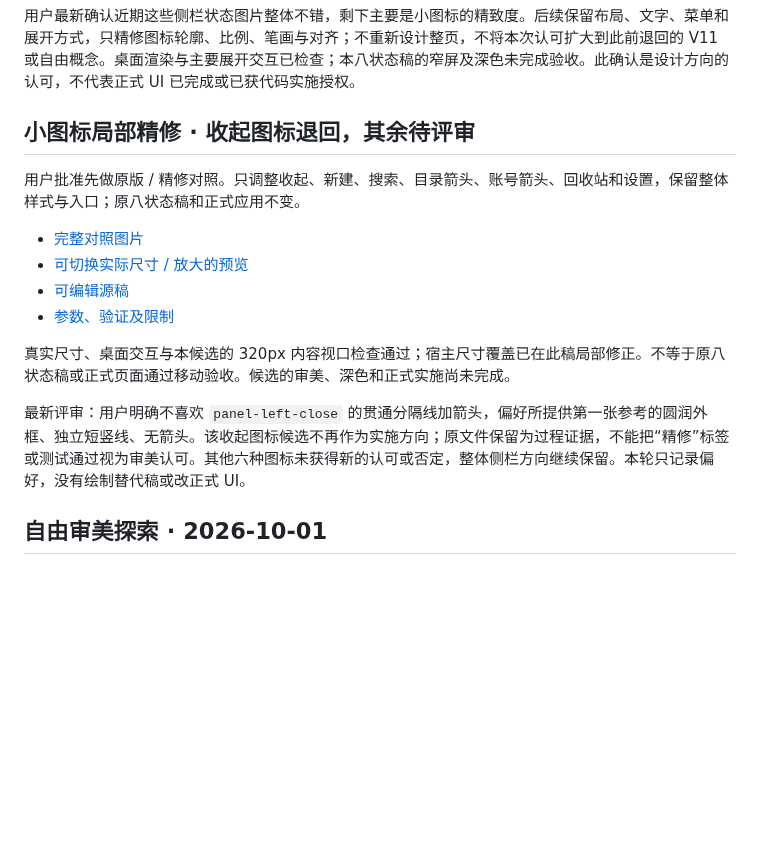
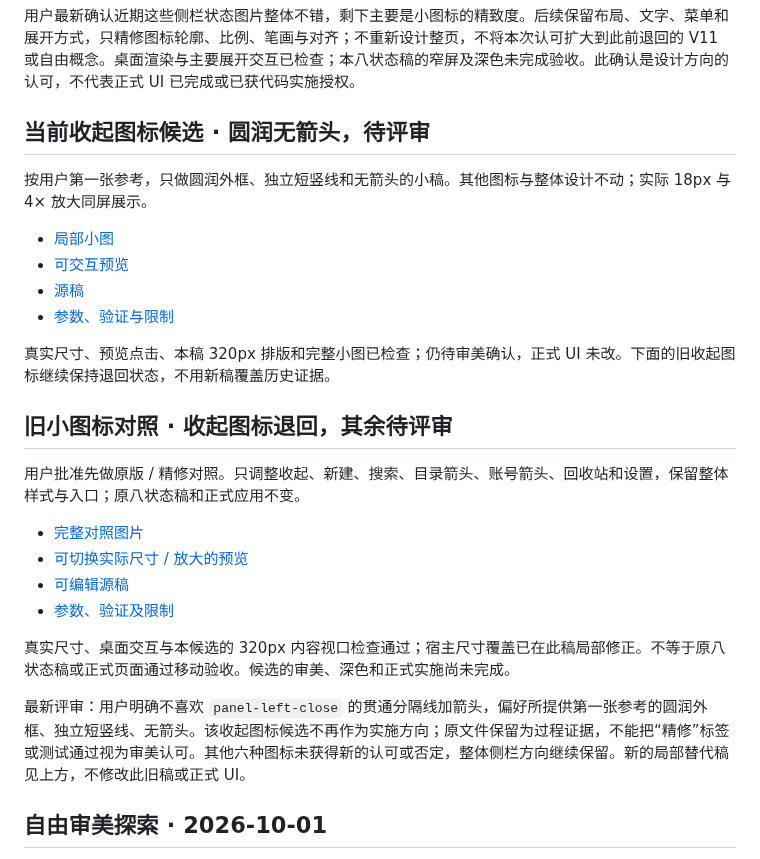
Before and after one commit to zczshahaha-del/NoteFlow2, a Markdown page: design/README.md, the part around the change. GitHub-like rendering; blank space fills up the shorter version.

```diff
--- a/design/README.md
+++ b/design/README.md
@@ -19,7 +19,18 @@
 
 用户最新确认近期这些侧栏状态图片整体不错，剩下主要是小图标的精致度。后续保留布局、文字、菜单和展开方式，只精修图标轮廓、比例、笔画与对齐；不重新设计整页，不将本次认可扩大到此前退回的 V11 或自由概念。桌面渲染与主要展开交互已检查；本八状态稿的窄屏及深色未完成验收。此确认是设计方向的认可，不代表正式 UI 已完成或已获代码实施授权。
 
-## 小图标局部精修 · 收起图标退回，其余待评审
+## 当前收起图标候选 · 圆润无箭头，待评审
+
+按用户第一张参考，只做圆润外框、独立短竖线和无箭头的小稿。其他图标与整体设计不动；实际 18px 与 4× 放大同屏展示。
+
+- [局部小图](noteflow-sidebar-toggle-soft.jpg)
+- [可交互预览](noteflow-sidebar-toggle-soft.preview.html)
+- [源稿](noteflow-sidebar-toggle-soft.source.html)
+- [参数、验证与限制](noteflow-sidebar-toggle-soft-notes.md)
+
+真实尺寸、预览点击、本稿 320px 排版和完整小图已检查；仍待审美确认，正式 UI 未改。下面的旧收起图标继续保持退回状态，不用新稿覆盖历史证据。
+
+## 旧小图标对照 · 收起图标退回，其余待评审
 
 用户批准先做原版 / 精修对照。只调整收起、新建、搜索、目录箭头、账号箭头、回收站和设置，保留整体样式与入口；原八状态稿和正式应用不变。
 
@@ -30,7 +41,7 @@
 
 真实尺寸、桌面交互与本候选的 320px 内容视口检查通过；宿主尺寸覆盖已在此稿局部修正。不等于原八状态稿或正式页面通过移动验收。候选的审美、深色和正式实施尚未完成。
 
-最新评审：用户明确不喜欢 `panel-left-close` 的贯通分隔线加箭头，偏好所提供第一张参考的圆润外框、独立短竖线、无箭头。该收起图标候选不再作为实施方向；原文件保留为过程证据，不能把“精修”标签或测试通过视为审美认可。其他六种图标未获得新的认可或否定，整体侧栏方向继续保留。本轮只记录偏好，没有绘制替代稿或改正式 UI。
+最新评审：用户明确不喜欢 `panel-left-close` 的贯通分隔线加箭头，偏好所提供第一张参考的圆润外框、独立短竖线、无箭头。该收起图标候选不再作为实施方向；原文件保留为过程证据，不能把“精修”标签或测试通过视为审美认可。其他六种图标未获得新的认可或否定，整体侧栏方向继续保留。新的局部替代稿见上方，不修改此旧稿或正式 UI。
 
 ## 自由审美探索 · 2026-10-01
 
```
Also changed, not shown: design/noteflow-icon-refinement-notes.md (+2 -0 lines), design/noteflow-sidebar-toggle-soft-notes.md (added, +31 -0 lines), docs/NoteFlow-开发问题汇总.md (+6 -1 lines), design/noteflow-sidebar-toggle-soft.jpg (added), 2 other files.
